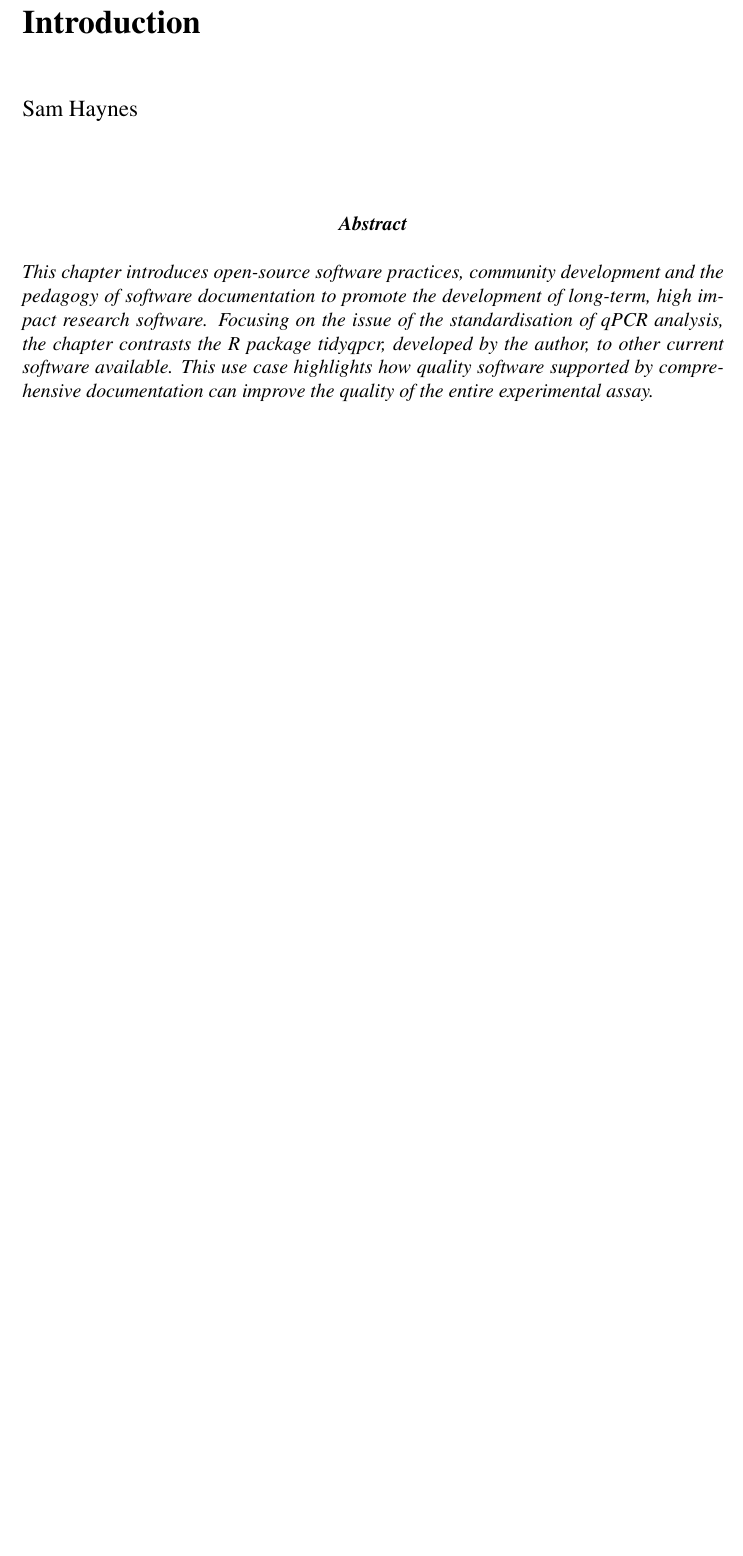
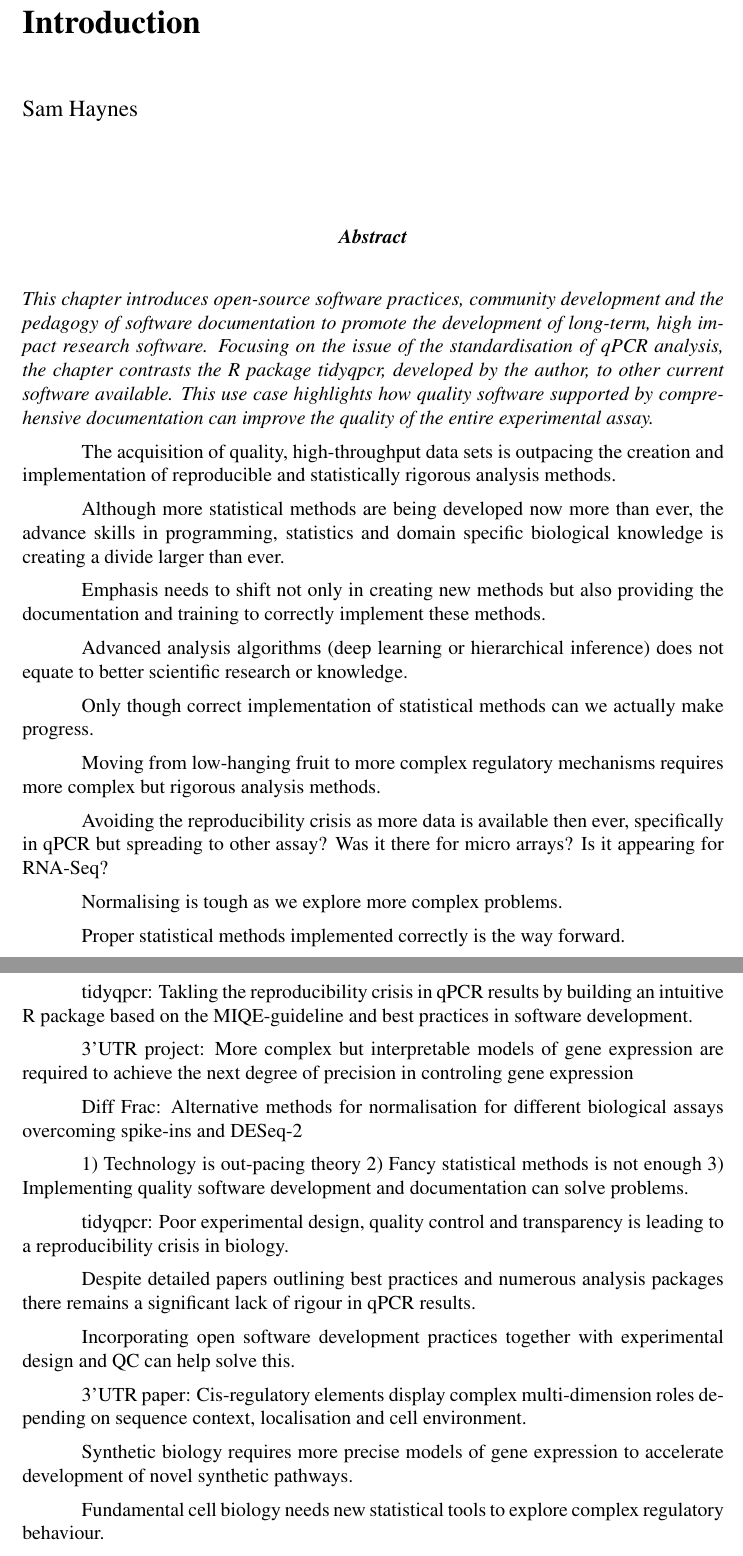
Before and after one commit to DimmestP/introduction_PhD_chapter, a LaTeX book (tidyqpcr_chapter.tex): part of page 1 of 10 before the commit and two parts of pages 1 and 2 of 11 after it, the two joined at a grey line, cut so that both start at the same text, the shorter picture padded with empty space. Compiled offline with pdfLaTeX.

Commit message:
Initial thoughts on unifying thesis ideas

```diff
--- a/tidyqpcr_chapter.tex
+++ b/tidyqpcr_chapter.tex
@@ -25,3 +25,43 @@ This chapter introduces open-source software practices, community development an
 
 
 \end{abstract}
+
+The acquisition of quality, high-throughput data sets is outpacing the creation and implementation of reproducible and statistically rigorous analysis methods.
+
+Although more statistical methods are being developed now more than ever, the advance skills in programming, statistics and domain specific biological knowledge is creating a divide larger than ever.
+
+Emphasis needs to shift not only in creating new methods but also providing the documentation and training to correctly implement these methods.
+
+Advanced analysis algorithms (deep learning or hierarchical inference) does not equate to better scientific research or knowledge.
+
+Only though correct implementation of statistical methods can we actually make progress.
+
+Moving from low-hanging fruit to more complex regulatory mechanisms requires more complex but rigorous analysis methods.
+
+Avoiding the reproducibility crisis as more data is available then ever, specifically in qPCR but spreading to other assay? Was it there for micro arrays? Is it appearing for RNA-Seq?
+
+Normalising is tough as we explore more complex problems.
+
+Proper statistical methods implemented correctly is the way forward.
+
+tidyqpcr: Takling the reproducibility crisis in qPCR results by building an intuitive R package based on the MIQE-guideline and best practices in software development.
+
+3'UTR project: More complex but interpretable models of gene expression are required to achieve the next degree of precision in controling gene expression
+
+Diff Frac: Alternative methods for normalisation for different biological assays overcoming spike-ins and DESeq-2
+
+1) Technology is out-pacing theory
+2) Fancy statistical methods is not enough
+3) Implementing quality software development and documentation can solve problems.
+
+tidyqpcr: Poor experimental design, quality control and transparency is leading to a reproducibility crisis in biology.
+
+Despite detailed papers outlining best practices and numerous analysis packages there remains a significant lack of rigour in qPCR results.
+
+Incorporating open software development practices together with experimental design and QC can help solve this.
+
+3’UTR paper: Cis-regulatory elements display complex multi-dimension roles depending on sequence context, localisation and cell environment.
+
+Synthetic biology requires more precise models of gene expression to accelerate development of novel synthetic pathways.
+
+Fundamental cell biology needs new statistical tools to explore complex regulatory behaviour.
```
Also changed, not shown: tidyqpcr_chapter.tex (6 more changed lines).
